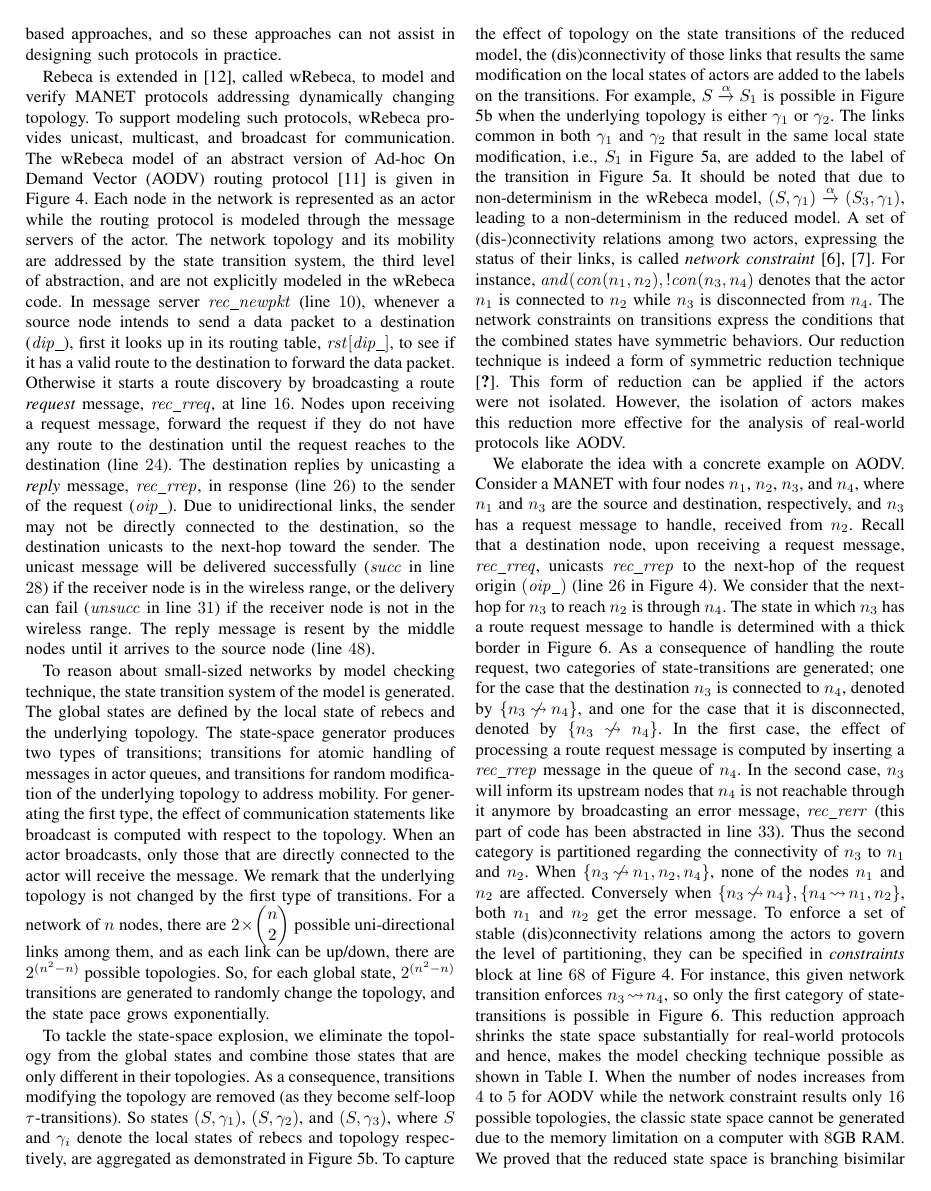
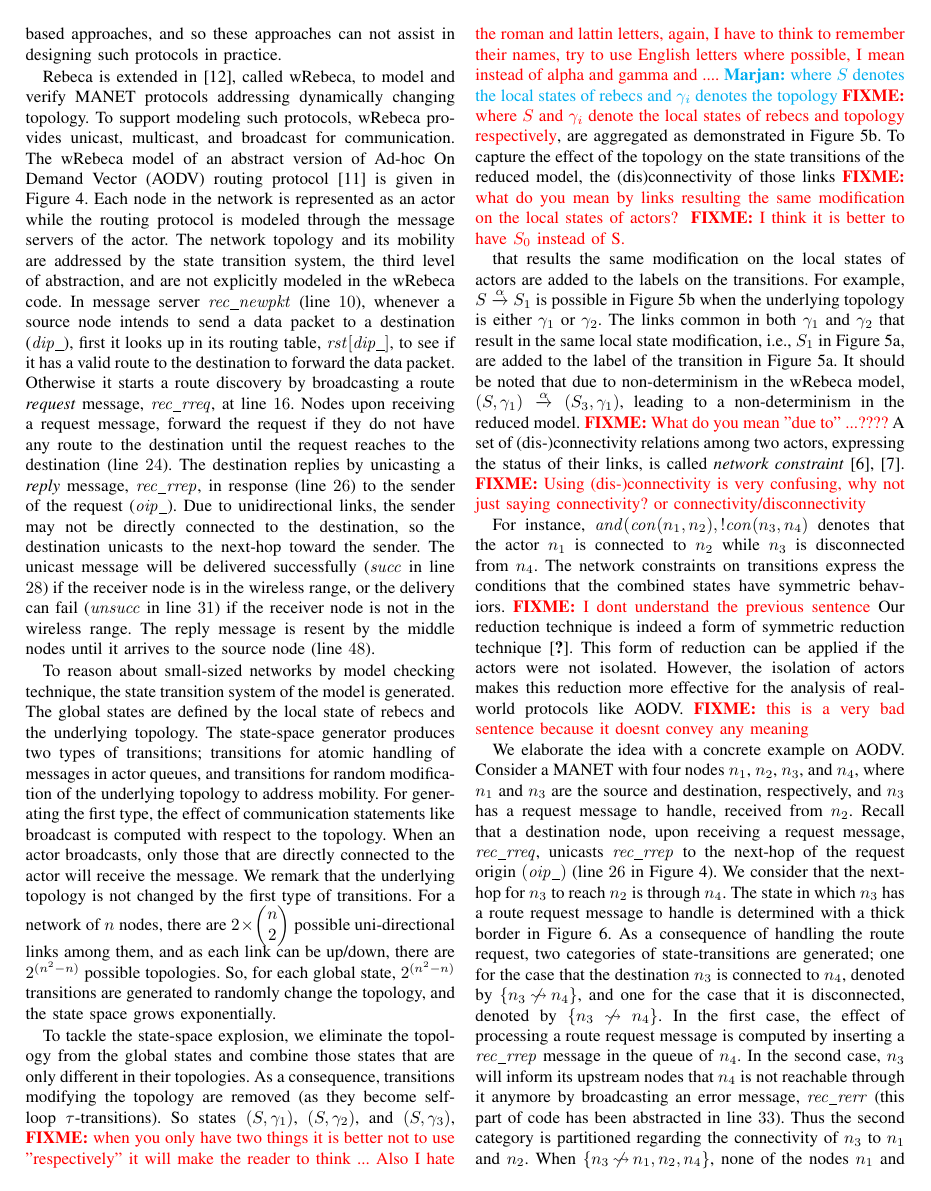
Before and after one commit to ehsankhamespanah/Reactive-Isolated-Actors-for-Efficient-Analysis, a LaTeX paper (DS-RT2019-Invited-Sirjani.tex, which reads wRebeca.tex): page 5 of 8. Compiled offline with pdfLaTeX; a missing font is replaced by an installed copy or a similar font; a LaTeX package or settings file that is missing is left out.

Commit message:
Comments on MANET text

```diff
--- a/wRebeca.tex
+++ b/wRebeca.tex
@@ -34,7 +34,7 @@ For a network of $n$ nodes, there are $2\times \begin{pmatrix}
 n \\
 2 \\
 \end{pmatrix}$ possible uni-directional links among them, and as each link can be up/down, there are $2^{(n^2-n)}$ possible topologies. %and by assuming the links are symmetrical,
-So, for each global state, $2^{(n^2-n)}$ transitions are generated to randomly change the topology, and the state pace grows exponentially. % in comparison with the classic Rebeca.
+So, for each global state, $2^{(n^2-n)}$ transitions are generated to randomly change the topology, and the state space grows exponentially. % in comparison with the classic Rebeca.
 
 \begin{figure}[h]
 	\begin{subfigure}[b]{0.32\textwidth}
@@ -49,10 +49,25 @@ So, for each global state, $2^{(n^2-n)}$ transitions are generated to randomly c
 	}\label{Fig::reductionidea}
 \end{figure}
 
-To tackle the state-space explosion, we eliminate the topology from the global states and combine those states that are only different in their topologies. As a consequence, transitions modifying the topology are removed (as they become self-loop $\tau$-transitions). So states $(S,\gamma_1)$, $(S,\gamma_2)$, and $(S,\gamma_3)$, where $S$ and $\gamma_i$ denote the local states of rebecs and topology respectively, are aggregated as demonstrated in Figure \ref{Fig::stafter}. %A transition is defined from $S$ to $S_1$ if there exists $\gamma_1$ such that $(S,\gamma_1)\overto (S_1,\gamma_1)$.
-To capture the effect of topology on the state transitions of the reduced model, the (dis)connectivity of those links that results the same modification on the local states of actors %in the original model
-are added to the labels on the transitions. For example, $S\overto{\alpha} S_1$ is possible in Figure \ref{Fig::stafter} when the underlying topology is either $\gamma_1$ or $\gamma_2$. The links common in both $\gamma_{1}$ and $\gamma_{2}$ that result in the same local state modification, i.e., $S_1$ in Figure \ref{Fig::stbefore}, are added to the label of the transition in Figure \ref{Fig::stbefore}. It should be noted that due to non-determinism in the wRebeca model, $(S,\gamma_1)\overto{\alpha}(S_3,\gamma_1)$, leading to a non-determinism in the reduced model. A set of (dis-)connectivity relations among two actors, expressing the status of their links, is called \emph{network constraint}~\cite{FatemehFI10,FatemehFI19}. For instance, ${\it and}({\it con}(n_1,n_2),!{\it con}(n_3,n_4)$ denotes that the actor  $n_1$ is connected to $n_2$ while $n_3$ is disconnected from $n_4$. The network constraints on transitions express the conditions that the combined states have symmetric behaviors. Our reduction technique is indeed a form of symmetric reduction technique \cite{clarke1998symmetry}. This form of reduction can be applied if the actors were not isolated. %; it is independent from the
+To tackle the state-space explosion, we eliminate the topology from the global states and combine those states that are only different in their topologies. As a consequence, transitions modifying the topology are removed (as they become self-loop $\tau$-transitions). So states $(S,\gamma_1)$, $(S,\gamma_2)$, and $(S,\gamma_3)$,
+\fixme{when you only have two things it is better not to use "respectively" it will make the reader to think ... Also I hate the roman and lattin letters, again, I have to think to remember their names, try to use English letters where possible, I mean instead of alpha and gamma and ....}
+\Marjan{where $S$ denotes the local states of rebecs and $\gamma_i$ denotes the  topology}
+\fixme{where $S$ and $\gamma_i$ denote the local states of rebecs and topology respectively}, are aggregated as demonstrated in Figure \ref{Fig::stafter}. %A transition is defined from $S$ to $S_1$ if there exists $\gamma_1$ such that $(S,\gamma_1)\overto (S_1,\gamma_1)$.
+To capture the effect of the topology on the state transitions of the reduced model, the (dis)connectivity of those links
+\fixme{what do you mean by links resulting the same modification on the local states of actors? }
+\fixme{I think it is better to have $S_0$ instead of S.}
+
+that results the same modification on the local states of actors %in the original model
+are added to the labels on the transitions. For example, $S\overto{\alpha} S_1$ is possible in Figure \ref{Fig::stafter} when the underlying topology is either $\gamma_1$ or $\gamma_2$. The links common in both $\gamma_{1}$ and $\gamma_{2}$ that result in the same local state modification, i.e., $S_1$ in Figure \ref{Fig::stbefore}, are added to the label of the transition in Figure \ref{Fig::stbefore}.
+%
+It should be noted that due to non-determinism in the wRebeca model, $(S,\gamma_1)\overto{\alpha}(S_3,\gamma_1)$, leading to a non-determinism in the reduced model.
+\fixme{What do you mean "due to" ...????}
+A set of (dis-)connectivity relations among two actors, expressing the status of their links, is called \emph{network constraint}~\cite{FatemehFI10,FatemehFI19}.
+\fixme{Using (dis-)connectivity is very confusing, why not just saying connectivity? or connectivity/disconnectivity}
+
+For instance, ${\it and}({\it con}(n_1,n_2),!{\it con}(n_3,n_4)$ denotes that the actor  $n_1$ is connected to $n_2$ while $n_3$ is disconnected from $n_4$. The network constraints on transitions express the conditions that the combined states have symmetric behaviors. \fixme{I dont understand the previous sentence} Our reduction technique is indeed a form of symmetric reduction technique \cite{clarke1998symmetry}. This form of reduction can be applied if the actors were not isolated. %; it is independent from the
 However, the isolation of actors makes this reduction more effective for the analysis of real-world protocols like AODV.
+\fixme{this is a very bad sentence because it doesnt convey any meaning}
 %TODO::why this is possible
 %The network constraint of each state transition isolates those connected actors and computes the effect of processing of events.
 
```
